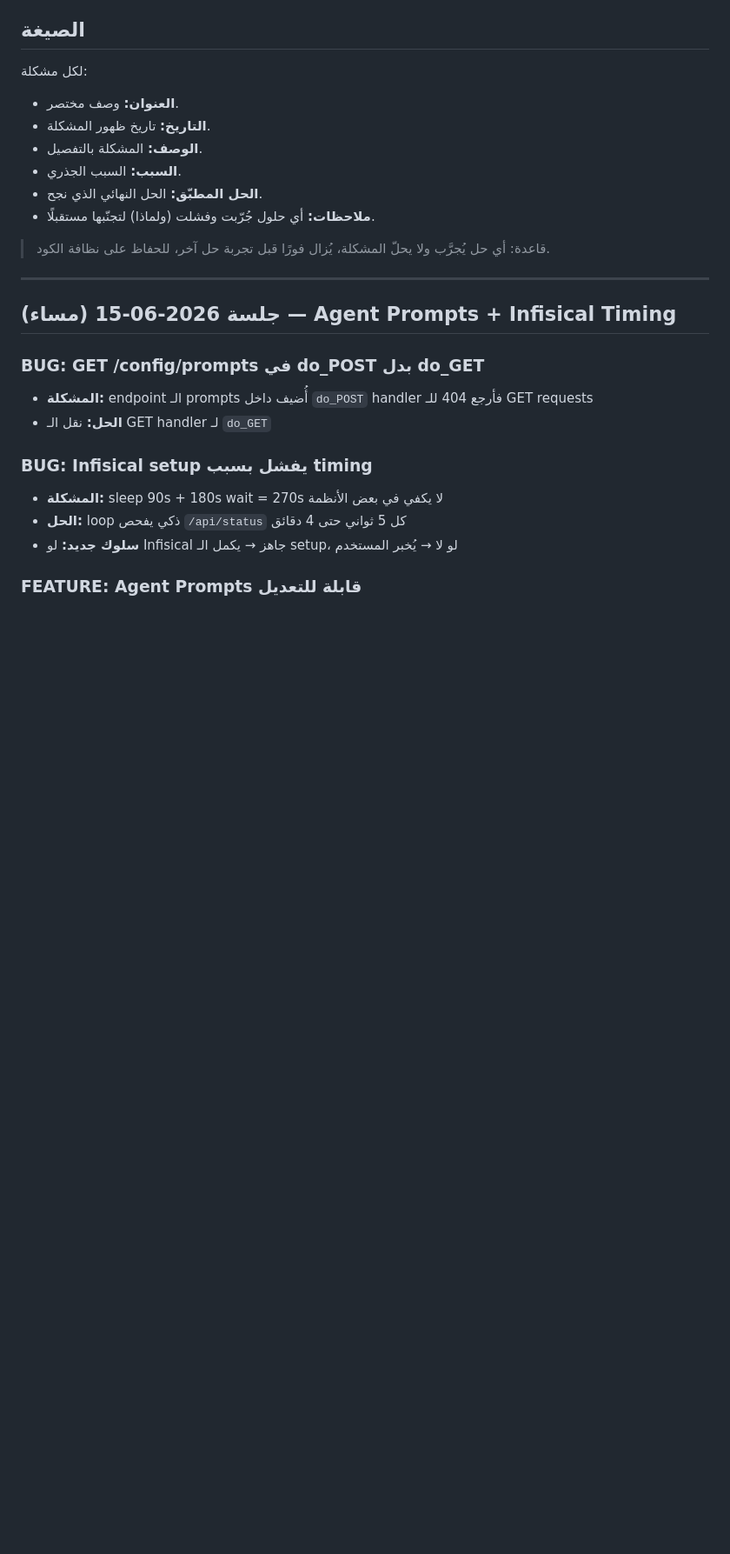
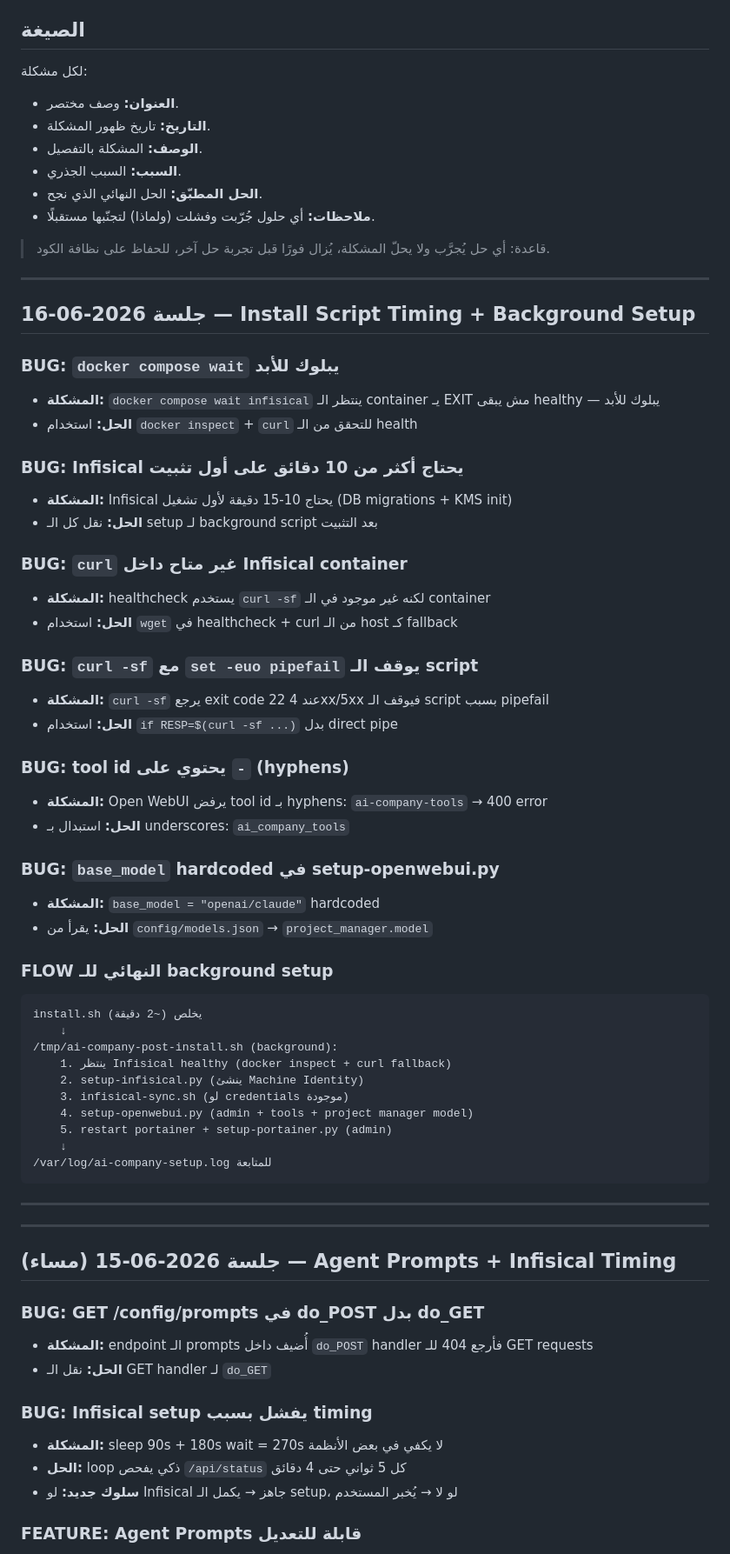
Before and after one commit to menokemo/AI-company-, a Markdown page: BUGS_AND_FIXES.md, the part around the change. Shown at 87% size. Rendered like a GitHub page; blank space fills up the shorter version.

Commit message:
docs: v1.3.0 — BUGS_AND_FIXES.md

````diff
--- a/BUGS_AND_FIXES.md
+++ b/BUGS_AND_FIXES.md
@@ -18,6 +18,50 @@
 
 
 
+
+---
+
+## جلسة 2026-06-16 — Install Script Timing + Background Setup
+
+### BUG: `docker compose wait` يبلوك للأبد
+- **المشكلة:** `docker compose wait infisical` ينتظر الـ container يـ EXIT مش يبقى healthy — يبلوك للأبد
+- **الحل:** استخدام `docker inspect` + `curl` للتحقق من الـ health
+
+### BUG: Infisical يحتاج أكثر من 10 دقائق على أول تثبيت
+- **المشكلة:** Infisical يحتاج 10-15 دقيقة لأول تشغيل (DB migrations + KMS init)
+- **الحل:** نقل كل الـ setup لـ background script بعد التثبيت
+
+### BUG: `curl` غير متاح داخل Infisical container
+- **المشكلة:** healthcheck يستخدم `curl -sf` لكنه غير موجود في الـ container
+- **الحل:** استخدام `wget` في healthcheck + curl من الـ host كـ fallback
+
+### BUG: `curl -sf` مع `set -euo pipefail` يوقف الـ script
+- **المشكلة:** `curl -sf` يرجع exit code 22 عند 4xx/5xx فيوقف الـ script بسبب pipefail
+- **الحل:** استخدام `if RESP=$(curl -sf ...)` بدل direct pipe
+
+### BUG: tool id يحتوي على `-` (hyphens)
+- **المشكلة:** Open WebUI يرفض tool id بـ hyphens: `ai-company-tools` → 400 error
+- **الحل:** استبدال بـ underscores: `ai_company_tools`
+
+### BUG: `base_model` hardcoded في setup-openwebui.py
+- **المشكلة:** `base_model = "openai/claude"` hardcoded
+- **الحل:** يقرأ من `config/models.json` → `project_manager.model`
+
+### FLOW النهائي للـ background setup
+```
+install.sh يخلص (~2 دقيقة)
+    ↓
+/tmp/ai-company-post-install.sh (background):
+    1. ينتظر Infisical healthy (docker inspect + curl fallback)
+    2. setup-infisical.py (ينشئ Machine Identity)
+    3. infisical-sync.sh (لو credentials موجودة)
+    4. setup-openwebui.py (admin + tools + project manager model)
+    5. restart portainer + setup-portainer.py (admin)
+    ↓
+/var/log/ai-company-setup.log للمتابعة
+```
+
+---
 ---
 
 ## جلسة 2026-06-15 (مساء) — Agent Prompts + Infisical Timing
````
